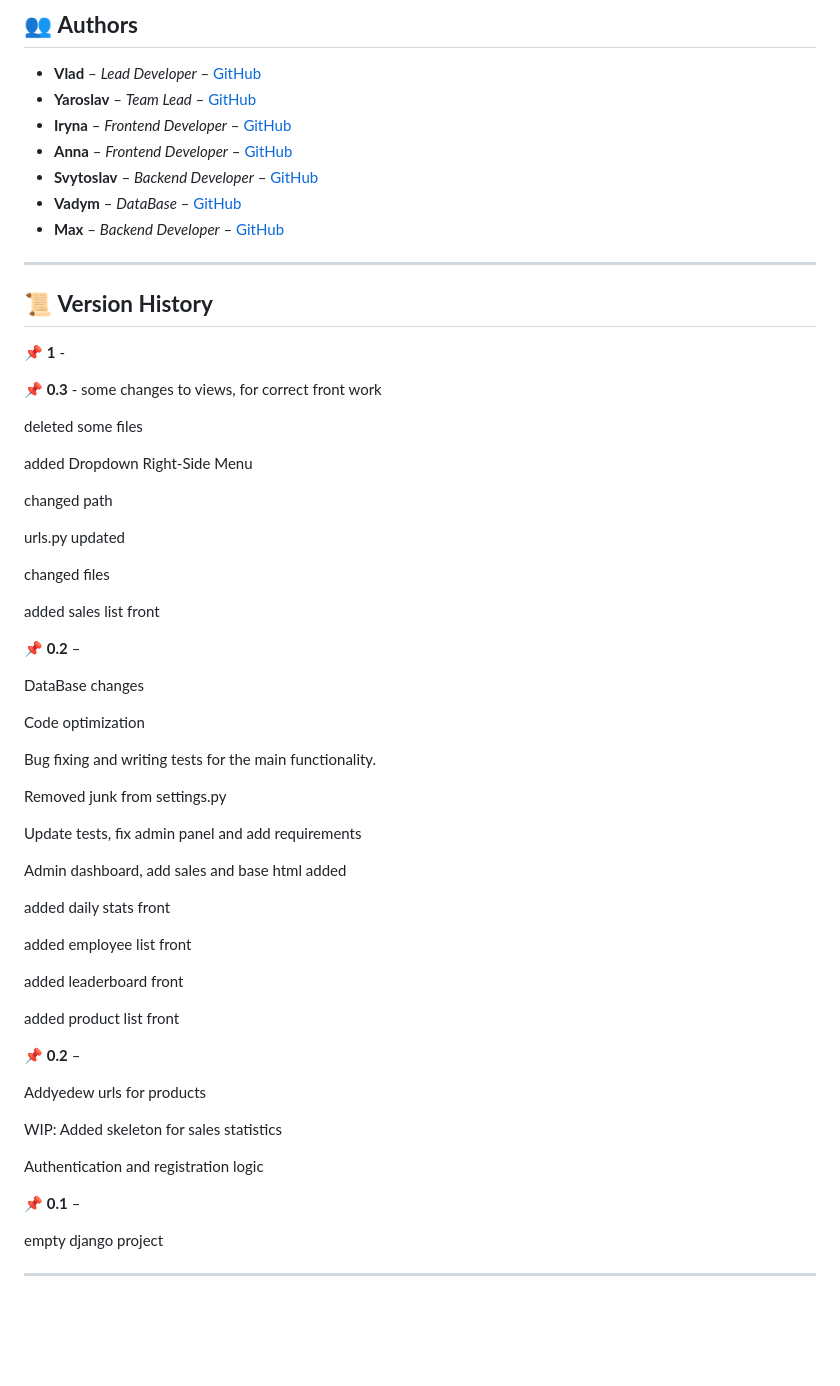
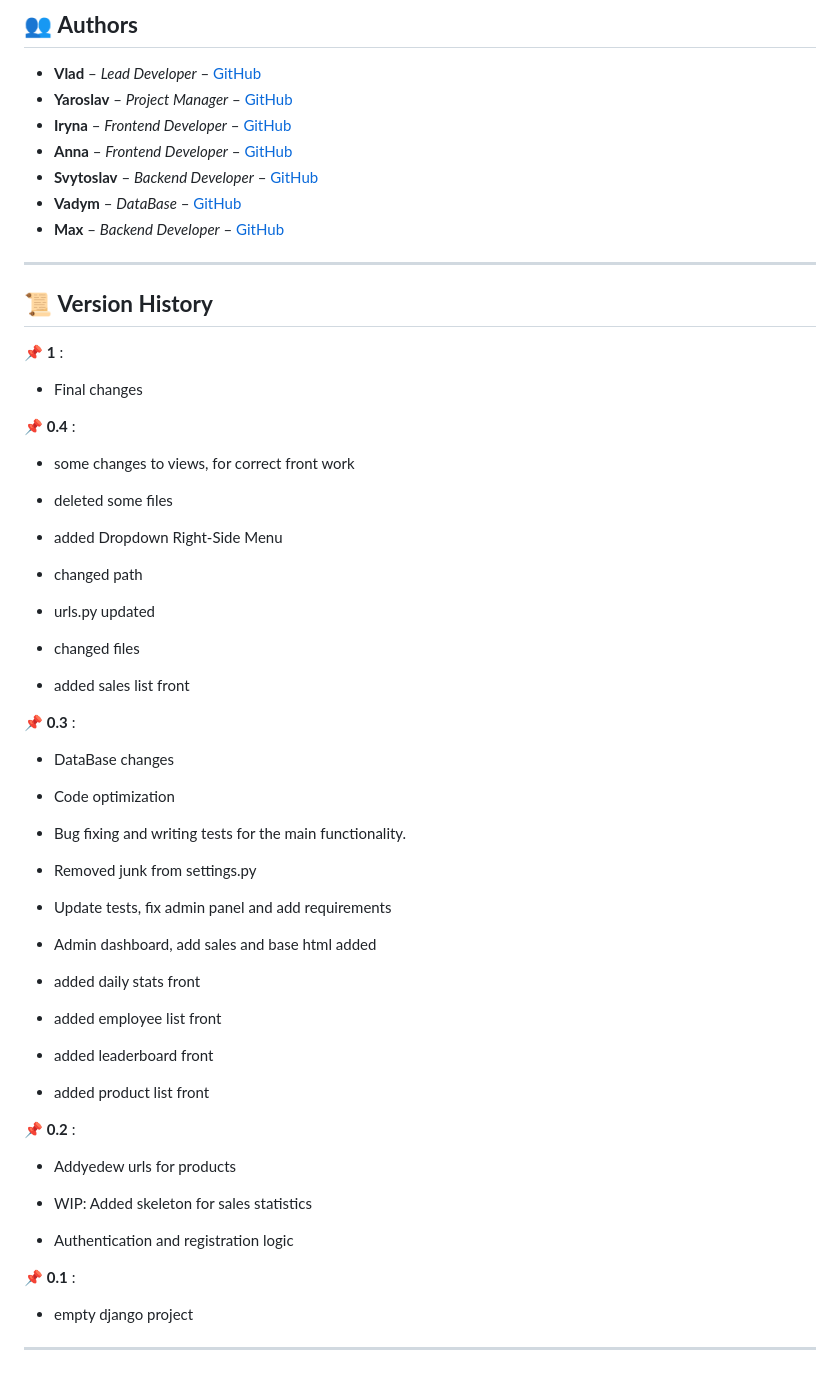
Before and after one commit to Vladis666/sigma_django, a Markdown page: README.md, the part around the change. Drawn GitHub-style; blank space fills up the shorter version.

Commit message:
Update README.md
Final changes

```diff
--- a/README.md
+++ b/README.md
@@ -112,7 +112,7 @@ python manage.py migrate --run-syncdb
 
 ## 👥 **Authors**
 - **Vlad** – *Lead Developer* – [GitHub](https://github.com/Vladis666)
-- **Yaroslav** – *Team Lead* – [GitHub](https://github.com/Gorob4ikLoL)
+- **Yaroslav** – *Project Manager* – [GitHub](https://github.com/Gorob4ikLoL)
 - **Iryna** – *Frontend Developer* – [GitHub](https://github.com/Androshchuk-Iryna)
 - **Anna** – *Frontend Developer* – [GitHub](https://github.com/anwalv)
 - **Svytoslav** – *Backend Developer* – [GitHub](https://github.com/Koroway)
@@ -122,56 +122,57 @@ python manage.py migrate --run-syncdb
 ---
 
 ## 📜 **Version History**
-📌 **1** -
+📌 **1** :
+- Final changes
 
-📌 **0.3** -
-some changes to views, for correct front work
+📌 **0.4** :
+- some changes to views, for correct front work
 
-deleted some files
+- deleted some files
 
-added Dropdown Right-Side Menu
+- added Dropdown Right-Side Menu
 
-changed path
+- changed path
 
-urls.py updated
+- urls.py updated
 
-changed files
+- changed files
 
-added sales list front
+- added sales list front
 
-📌 **0.2** –
+📌 **0.3** :
 
-DataBase changes
+- DataBase changes
 
-Code optimization
+- Code optimization
 
-Bug fixing and writing tests for the main functionality.
+- Bug fixing and writing tests for the main functionality.
 
-Removed junk from settings.py
+- Removed junk from settings.py
 
-Update tests, fix admin panel and add requirements
+- Update tests, fix admin panel and add requirements
 
-Admin dashboard, add sales and base html added
+- Admin dashboard, add sales and base html added
 
-added daily stats front
+- added daily stats front
 
-added employee list front
+- added employee list front
 
-added leaderboard front
+- added leaderboard front
 
-added product list front
+- added product list front
 
-📌 **0.2** –
+📌 **0.2** :
 
-Addуedew urls for products
+- Addуedew urls for products
 
-WIP: Added skeleton for sales statistics
+- WIP: Added skeleton for sales statistics
 
-Authentication and registration logic
+- Authentication and registration logic
 
-📌 **0.1** –
+📌 **0.1** :
 
-empty django project
+- empty django project
 
 
 ---
```
